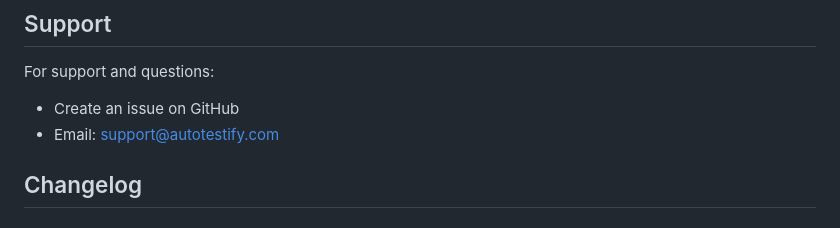
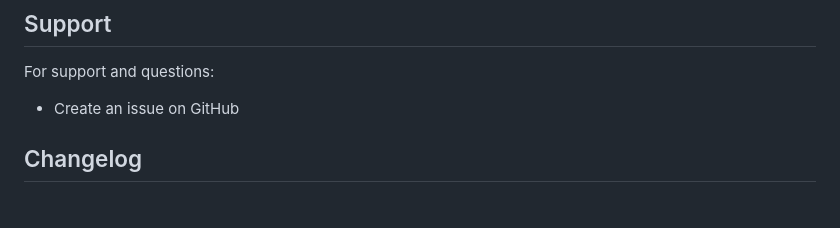
Before and after one commit to PurvDabhi/Autotestify, a Markdown page: README.md, the part around the change. Rendered like a GitHub page.

```diff
--- a/README.md
+++ b/README.md
@@ -178,7 +178,6 @@ This project is licensed under the MIT License - see the LICENSE file for detail
 
 For support and questions:
 - Create an issue on GitHub
-- Email: support@autotestify.com
 
 ## Changelog
 
```
